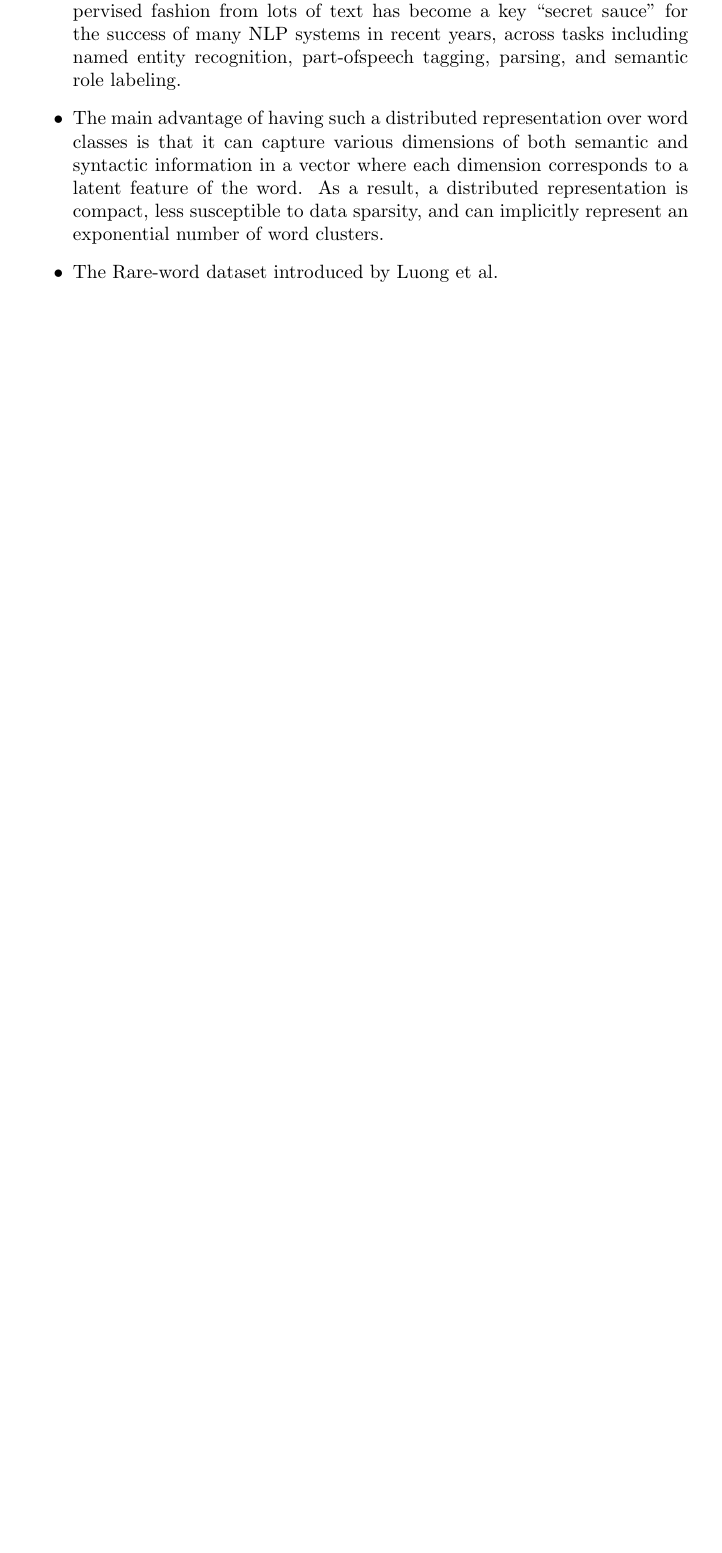
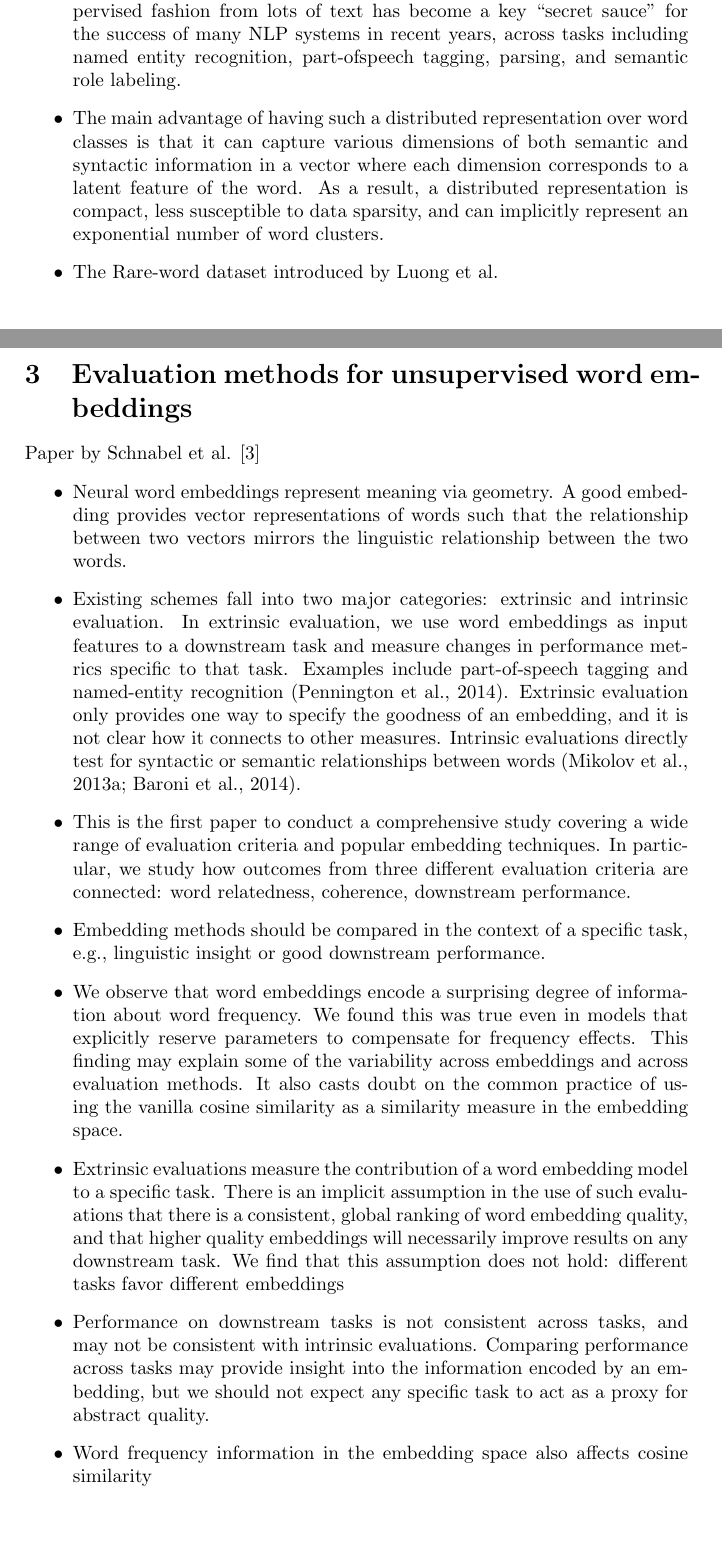
Before and after one commit to ArjanMeijer/Master-thesis, a LaTeX document (Annotations/Annotations.tex): part of page 1 of 2 before the commit and two parts of pages 1 and 2 of 3 after it, the two joined at a grey line, cut so that both start at the same text, the shorter picture padded with empty space. Compiled offline with pdfLaTeX.

Commit message:
Updated annotations

```diff
--- a/Annotations/Annotations.tex
+++ b/Annotations/Annotations.tex
@@ -53,3 +53,23 @@ less susceptible to data sparsity, and can implicitly
 represent an exponential number of word clusters.}
 \item{The Rare-word dataset introduced by Luong et al.}
 \end{itemize}
+\section{Evaluation methods for unsupervised word embeddings}
+Paper by Schnabel et al. \cite{schnabel2015evaluation}
+\begin{itemize}
+\item{Neural word embeddings represent meaning via
+geometry. A good embedding provides vector representations
+of words such that the relationship between
+two vectors mirrors the linguistic relationship
+between the two words.}
+\item{Existing schemes fall into two major categories: extrinsic and intrinsic evaluation. In extrinsic evaluation, we use word embeddings as input features to a downstream task and measure changes in performance metrics specific to that task. Examples include part-of-speech tagging and named-entity recognition (Pennington et al., 2014). Extrinsic evaluation only provides one way to specify the goodness of an embedding, and it is not clear how it connects to other measures. Intrinsic evaluations directly test for syntactic or semantic relationships between words (Mikolov et al., 2013a; Baroni et al., 2014).}
+\item{This is the first
+paper to conduct a comprehensive study covering a wide range of evaluation criteria and popular embedding techniques. In particular, we study how outcomes from three different evaluation criteria are connected: word relatedness, coherence, downstream performance.}
+\item{Embedding methods should be compared in the context of a specific task, e.g., linguistic insight or good downstream performance.}
+\item{We observe that word embeddings encode
+a surprising degree of information about
+word frequency. We found this was true even in models that explicitly reserve parameters to compensate for frequency effects. This finding may explain some of the variability across embeddings and across evaluation methods. It also casts doubt on the common practice of using the vanilla cosine similarity as a similarity measure in the embedding space.}
+\item{Extrinsic evaluations measure the contribution of
+a word embedding model to a specific task. There is an implicit assumption in the use of such evaluations that there is a consistent, global ranking of word embedding quality, and that higher quality embeddings will necessarily improve results on any downstream task. We find that this assumption does not hold: different tasks favor different embeddings}
+\item{Performance on downstream tasks is not consistent across tasks, and may not be consistent with intrinsic evaluations. Comparing performance across tasks may provide insight into the information encoded by an embedding, but we should not expect any specific task to act as a proxy for abstract quality.}
+\item{Word frequency information in the embedding space also affects cosine similarity}
+\item{ Also, the above results mean that the commonly-used cosine similarity in the embedding space for the intrinsic tasks gets polluted by frequency-based effects}
```
Also changed, not shown: Annotations/Bibliography.bib (+8 -0 lines), Notes/16-00.txt (deleted, +0 -4 lines), Notes/Validation metrics.txt (added, +12 -0 lines), Annotations/Annotations.pdf, Notes/bengio03a.pdf (deleted), Annotations/Annotations.tex (3 more changed lines).
